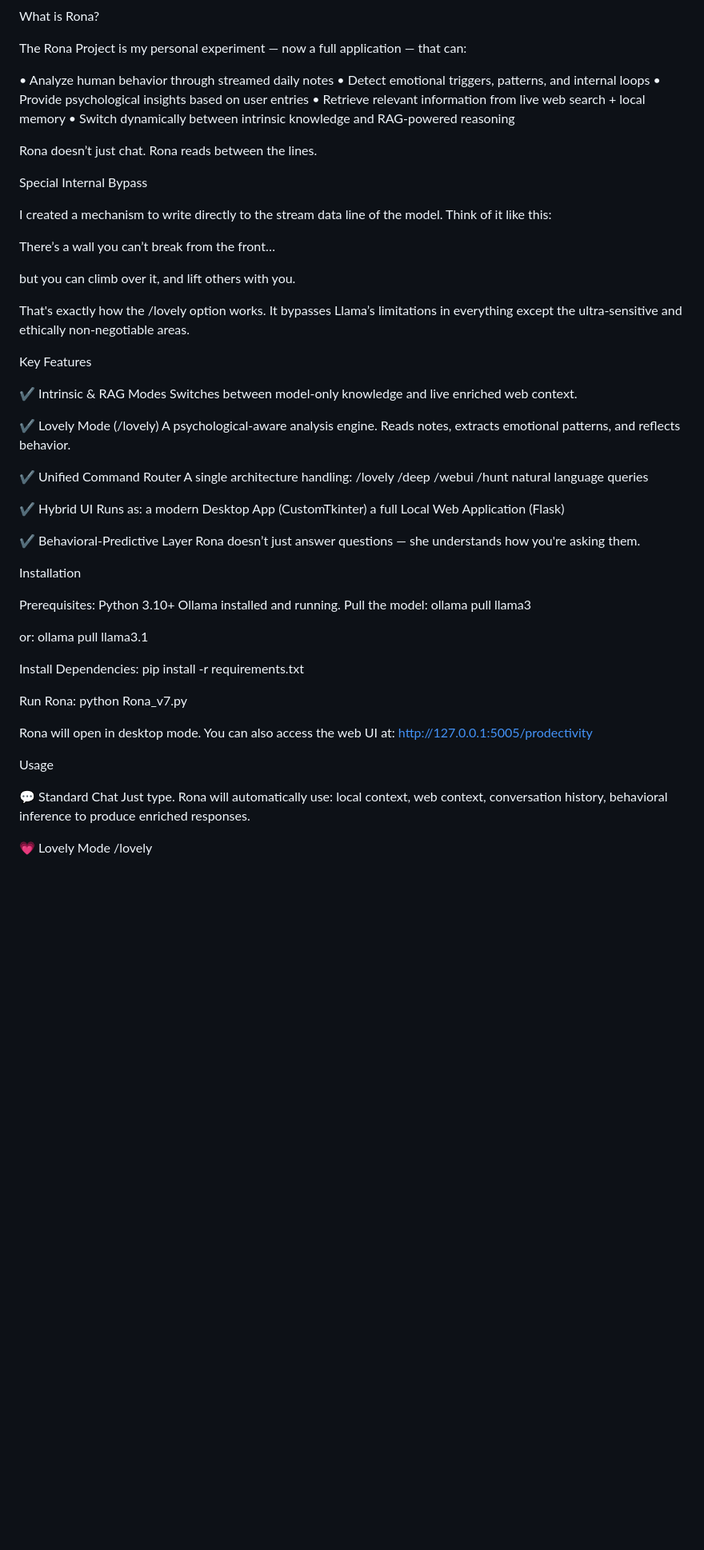
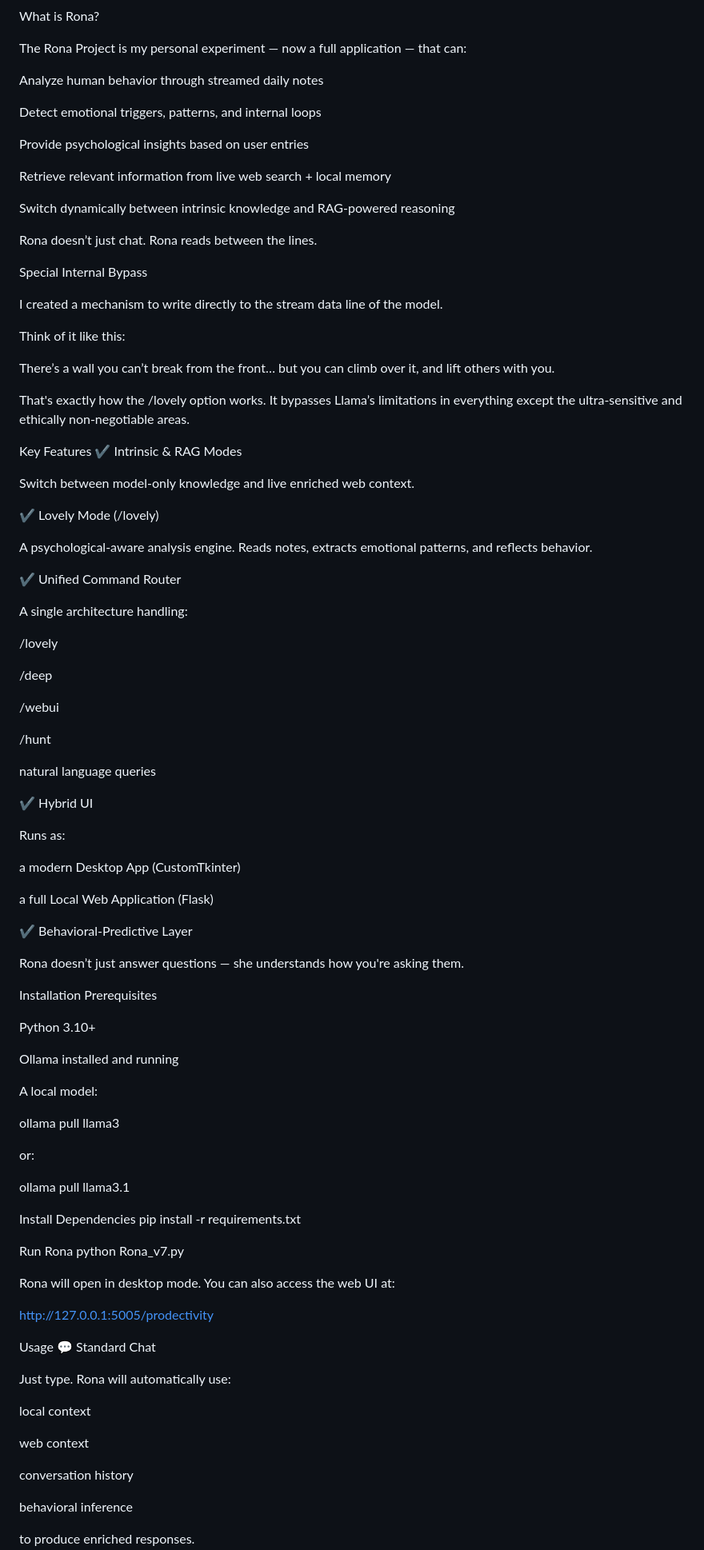
Before and after one commit to GMMB1/Transmitted-Ai, a Markdown page: README.md, the part around the change printed below. Shown: that part at 80% size. GitHub-like rendering; blank space fills up the shorter version.

```diff
--- a/README.md
+++ b/README.md
@@ -28,11 +27,15 @@ What is Rona?
 
 The Rona Project is my personal experiment — now a full application — that can:
 
-• Analyze human behavior through streamed daily notes
-• Detect emotional triggers, patterns, and internal loops
-• Provide psychological insights based on user entries
-• Retrieve relevant information from live web search + local memory
-• Switch dynamically between intrinsic knowledge and RAG-powered reasoning
+Analyze human behavior through streamed daily notes
+
+Detect emotional triggers, patterns, and internal loops
+
+Provide psychological insights based on user entries
+
+Retrieve relevant information from live web search + local memory
+
+Switch dynamically between intrinsic knowledge and RAG-powered reasoning
 
 Rona doesn’t just chat.
 Rona reads between the lines.
@@ -40,68 +43,90 @@ Rona reads between the lines.
 Special Internal Bypass
 
 I created a mechanism to write directly to the stream data line of the model.
+
 Think of it like this:
 
 There’s a wall you can’t break from the front…
-
 but you can climb over it, and lift others with you.
 
 That's exactly how the /lovely option works.
 It bypasses Llama’s limitations in everything except the ultra-sensitive and ethically non-negotiable areas.
 
 Key Features
+✔ Intrinsic & RAG Modes
 
-✔ Intrinsic & RAG Modes
-Switches between model-only knowledge and live enriched web context.
+Switch between model-only knowledge and live enriched web context.
 
 ✔ Lovely Mode (/lovely)
+
 A psychological-aware analysis engine.
 Reads notes, extracts emotional patterns, and reflects behavior.
 
 ✔ Unified Command Router
+
 A single architecture handling:
+
 /lovely
+
 /deep
+
 /webui
+
 /hunt
+
 natural language queries
 
 ✔ Hybrid UI
+
 Runs as:
+
 a modern Desktop App (CustomTkinter)
+
 a full Local Web Application (Flask)
 
 ✔ Behavioral-Predictive Layer
+
 Rona doesn’t just answer questions —
 she understands how you're asking them.
 
 Installation
+Prerequisites
 
-Prerequisites:
 Python 3.10+
-Ollama installed and running.
-Pull the model:
+
+Ollama installed and running
+
+A local model:
+
 ollama pull llama3
 
+
 or:
+
 ollama pull llama3.1
 
-Install Dependencies:
+Install Dependencies
 pip install -r requirements.txt
 
-Run Rona:
+Run Rona
 python Rona_v7.py
+
 
 Rona will open in desktop mode.
 You can also access the web UI at:
+
 http://127.0.0.1:5005/prodectivity
 
 Usage
+💬 Standard Chat
 
-💬 Standard Chat
 Just type.
 Rona will automatically use:
-local context,
-web context,
-conversation history,
+
+local context
+
+web context
+
+conversation history
+
 behavioral inference
```
Also changed, not shown: other parts of README.md (+23 -4 lines).
